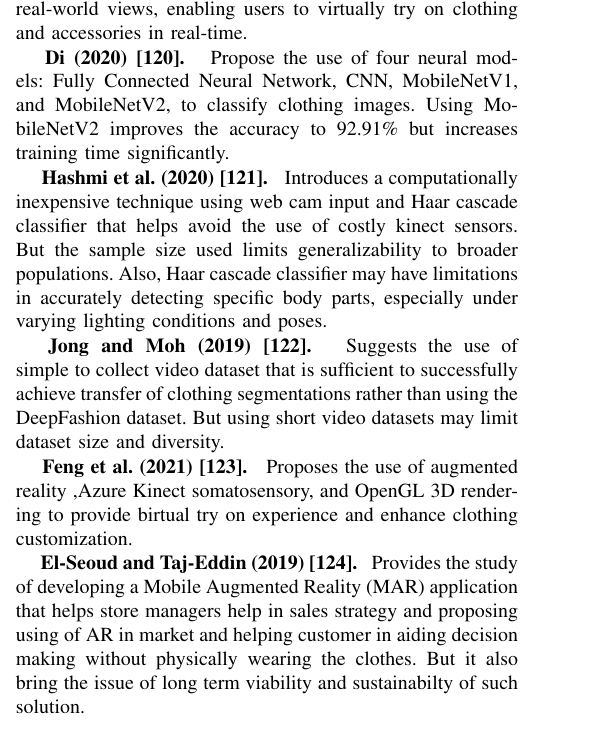
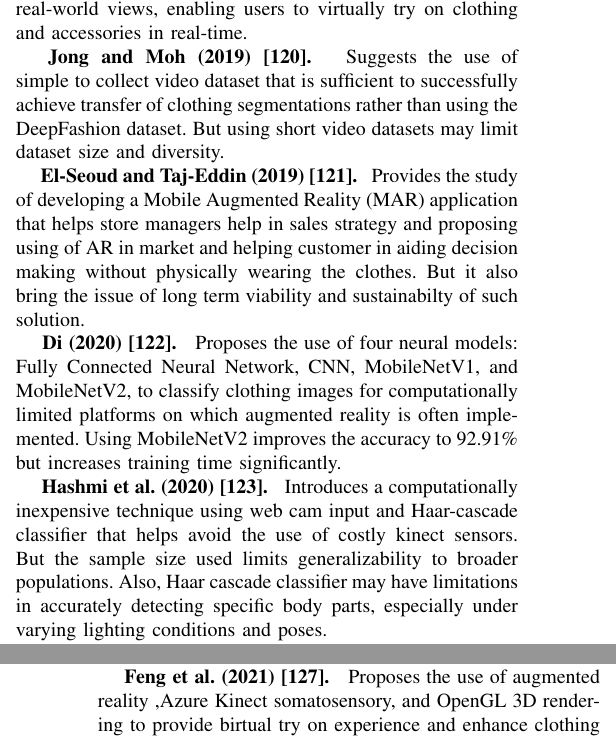
Before and after one commit to therisingtsun/fashion-rs-and-vton-survey, a LaTeX paper (main.tex, which reads components/3-vton.tex): part of one column of page 7 of 14 before the commit and two parts of the columns of pages 7 and 8 of 14 after it, the two joined at a grey line, cut so that both start at the same text. Compiled offline with pdfLaTeX.

Commit message:
fixes AR-vton survey order

```diff
--- a/components/3-vton.tex
+++ b/components/3-vton.tex
@@ -254,13 +254,19 @@
 	\subsection{Augmented reality try-on}
 		Augmented reality virtual try-on is the eventual goal of all try-on systems, integrating computer-generated imagery with real-world views, enabling users to virtually try on clothing and accessories in real-time.
 
+		\lithead[]{DBLP:conf/ieeehpcs/JongM19}{
+			Suggests the use of simple to collect video dataset that is sufficient to successfully achieve transfer of clothing segmentations rather than using the DeepFashion dataset. But using short video datasets may limit dataset size and diversity.
+		}
+
+		\lithead[]{DBLP:journals/ijim/El-SeoudT19}{
+			Provides the study of developing a Mobile Augmented Reality (MAR) application that helps store managers help in sales strategy and proposing using of AR in market and helping customer in aiding decision making without physically wearing the clothes. But it also bring the issue of long term viability and sustainabilty of such solution.
+		}
+
 		\lithead[]{di2020comparative}{
-			Propose the use of four neural models: Fully Connected Neural Network, CNN, MobileNetV1, and MobileNetV2, to classify clothing images. Using MobileNetV2 improves the accuracy to 92.91\% but increases training time significantly.
+			Proposes the use of four neural models: Fully Connected Neural Network, CNN, MobileNetV1, and MobileNetV2, to classify clothing images for computationally limited platforms on which augmented reality is often implemented. Using MobileNetV2 improves the accuracy to 92.91\% but increases training time significantly.
 		}
 
 		\lithead[]{hashmi2020augmented}{
-			Introduces a computationally inexpensive technique using web cam input and Haar cascade classifier that helps avoid the use of costly kinect sensors. But the sample size used limits generalizability to broader populations. Also, Haar cascade classifier may have limitations in accurately detecting specific body parts, especially under varying lighting conditions and poses.
+			Introduces a computationally inexpensive technique using web cam input and Haar-cascade classifier that helps avoid the use of costly kinect sensors. But the sample size used limits generalizability to broader populations. Also, Haar cascade classifier may have limitations in accurately detecting specific body parts, especially under varying lighting conditions and poses.
 		}
 
-		\lithead[]{DBLP:conf/ieeehpcs/JongM19}{
-			Suggests the use of simple to collect video dataset that is sufficient to successfully achieve transfer of clothing segmentations rather than using the DeepFashion dataset. But using short video datasets may limit dataset size and diversity.
@@ -271,5 +287,3 @@
 			Kinect somatosensory, and OpenGL 3D rendering to provide birtual try on experience and enhance clothing customization.
 		}
 
-		\lithead[]{DBLP:journals/ijim/El-SeoudT19}{
-			Provides the study of developing a Mobile Augmented Reality (MAR) application that helps store managers help in sales strategy and proposing using of AR in market and helping customer in aiding decision making without physically wearing the clothes. But it also bring the issue of long term viability and sustainabilty of such solution.
```
Also changed, not shown: components/refs.tex (+2 -1 lines), components/refs/datasets.bib (added), components/3-vton.tex (31 more changed lines).
